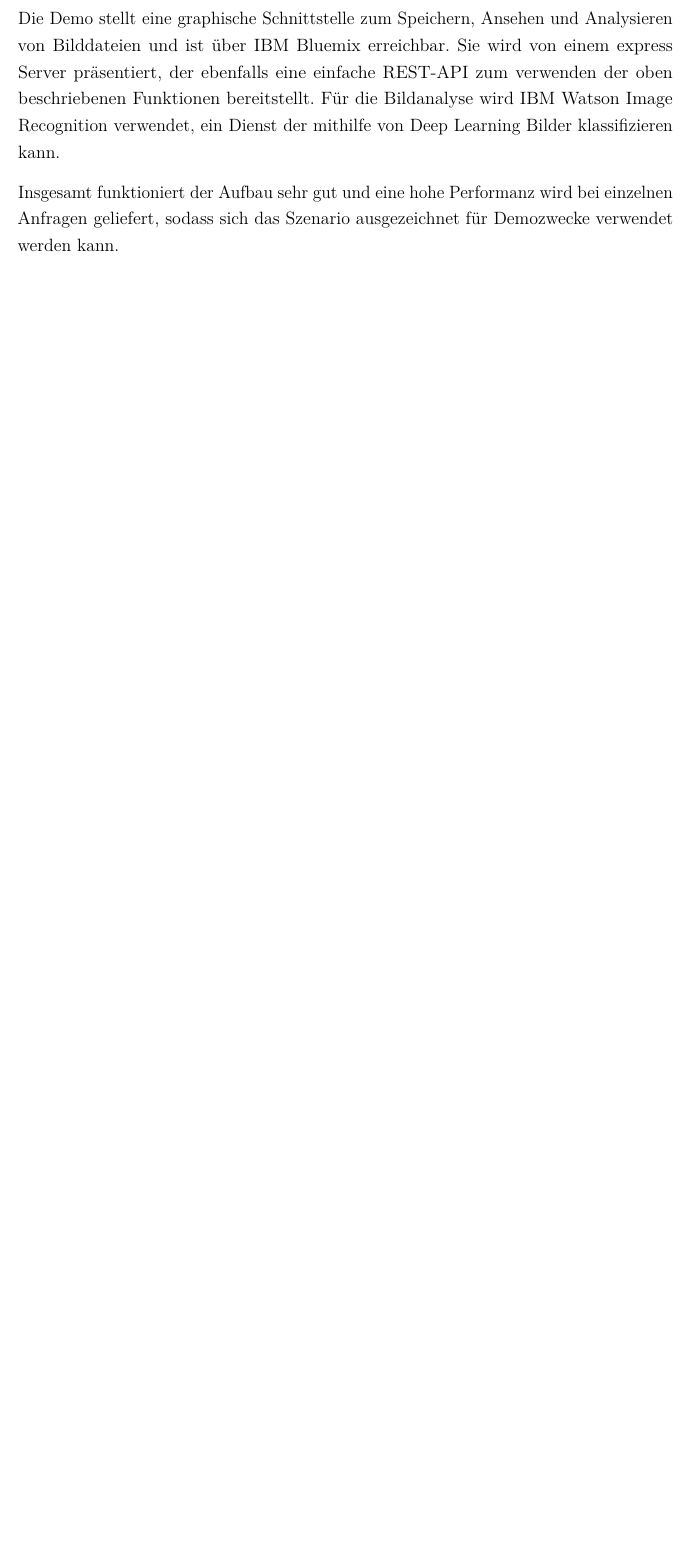
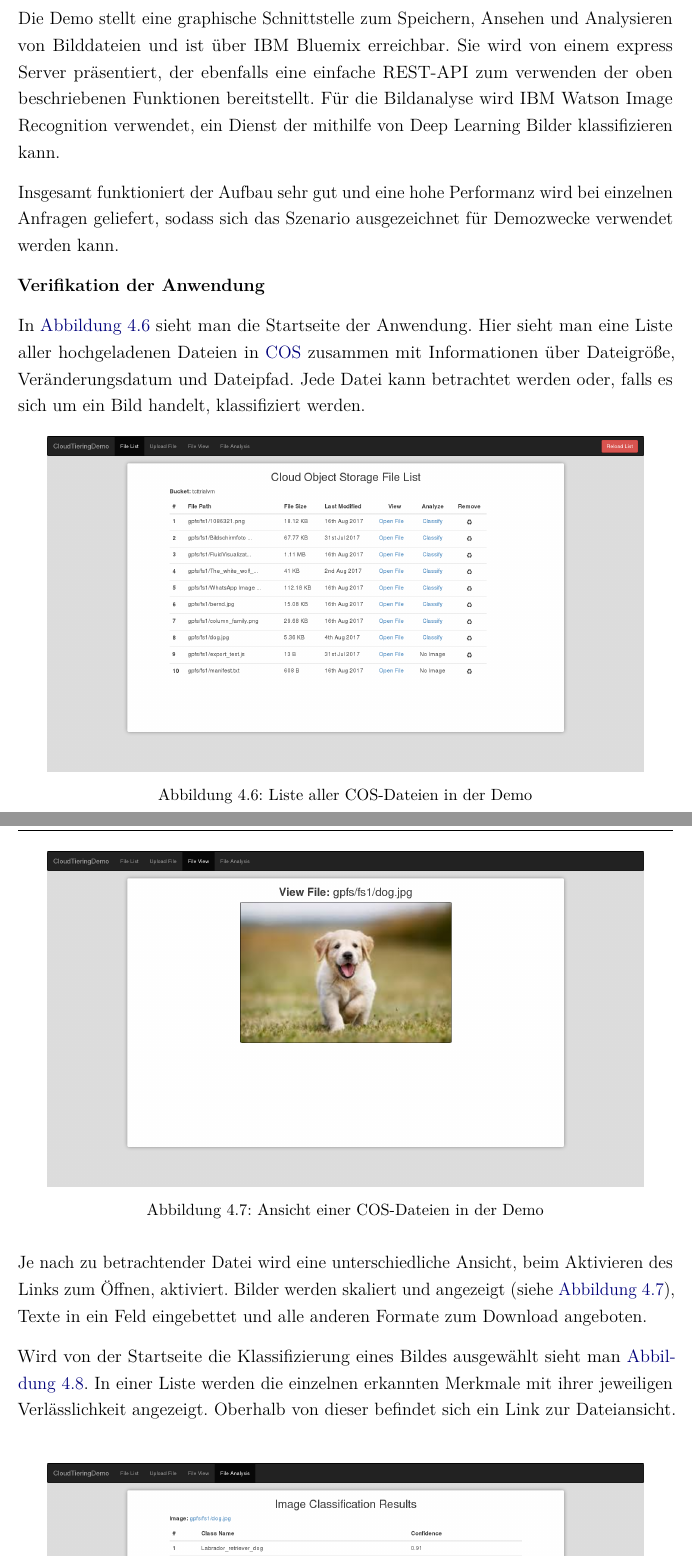
Before and after one commit to AgenoDrei/BachelorThesis, a LaTeX thesis (thesis.tex, which reads content/results.tex): part of page 59 of 69 before the commit and two parts of pages 59 and 60 of 71 after it, the two joined at a grey line, cut so that both start at the same text, the shorter picture padded with empty space. Compiled offline with pdfLaTeX.

Commit message:
Added demo walkthrough

```diff
--- a/content/results.tex
+++ b/content/results.tex
@@ -8,3 +8,25 @@ Einzige Schwierigkeit ist die Aktualisierung der Dateiliste auf der Seite von Sp
 Die Demo stellt eine graphische Schnittstelle zum Speichern, Ansehen und Analysieren von Bilddateien und ist über IBM Bluemix erreichbar. Sie wird von einem express Server präsentiert, der ebenfalls eine einfache REST-API zum verwenden der oben beschriebenen Funktionen bereitstellt. Für die Bildanalyse wird IBM Watson Image Recognition verwendet, ein Dienst der mithilfe von Deep Learning Bilder klassifizieren kann.
 
 Insgesamt funktioniert der Aufbau sehr gut und eine hohe Performanz wird bei einzelnen Anfragen geliefert, sodass sich das Szenario ausgezeichnet für Demozwecke verwendet werden kann.
+
+\textbf{Verifikation der Anwendung}
+
+In \autoref{fig:demooverviewlist} sieht man die Startseite der Anwendung. Hier sieht man eine Liste aller hochgeladenen Dateien in \ac{COS} zusammen mit Informationen über Dateigröße, Veränderungsdatum und Dateipfad. Jede Datei kann betrachtet werden oder, falls es sich um ein Bild handelt, klassifiziert werden.
+
+\begin{figure}[hbt]
+	\centering
+	\includegraphics[scale=0.25]{images/demo-overview-list}
+	\caption{Liste aller COS-Dateien in der Demo}
+	\label{fig:demooverviewlist}
+\end{figure}
+
+\begin{figure}[hbt]
+	\centering
+	\includegraphics[scale=0.25]{images/demo-overview-view}
+	\caption{Ansicht einer COS-Dateien in der Demo}
+	\label{fig:demooverviewview}
+\end{figure}
+
+Je nach zu betrachtender Datei wird eine unterschiedliche Ansicht, beim Aktivieren des Links zum Öffnen, aktiviert. Bilder werden skaliert und angezeigt (siehe \autoref{fig:demooverviewview}), Texte in ein Feld eingebettet und alle anderen Formate zum Download angeboten.
+
+Wird von der Startseite die Klassifizierung eines Bildes ausgewählt sieht man \autoref{fig:demooverviewanalysis}. In einer Liste werden die einzelnen erkannten Merkmale mit ihrer jeweiligen Verlässlichkeit angezeigt. Oberhalb von dieser befindet sich ein Link zur Dateiansicht.
@@ -10,0 +37,2 @@ Insgesamt funktioniert der Aufbau sehr gut und eine hohe Performanz wird bei ein
+	\label{fig:demooverviewanalysis}
+\end{figure}
```
Also changed, not shown: ads/abstract.tex (+1 -1 lines), images/demo-overview-analysis.png (added), images/demo-overview-list.png (added), images/demo-overview-upload.png (added), images/demo-overview-view.png (added), content/results.tex (12 more changed lines).
